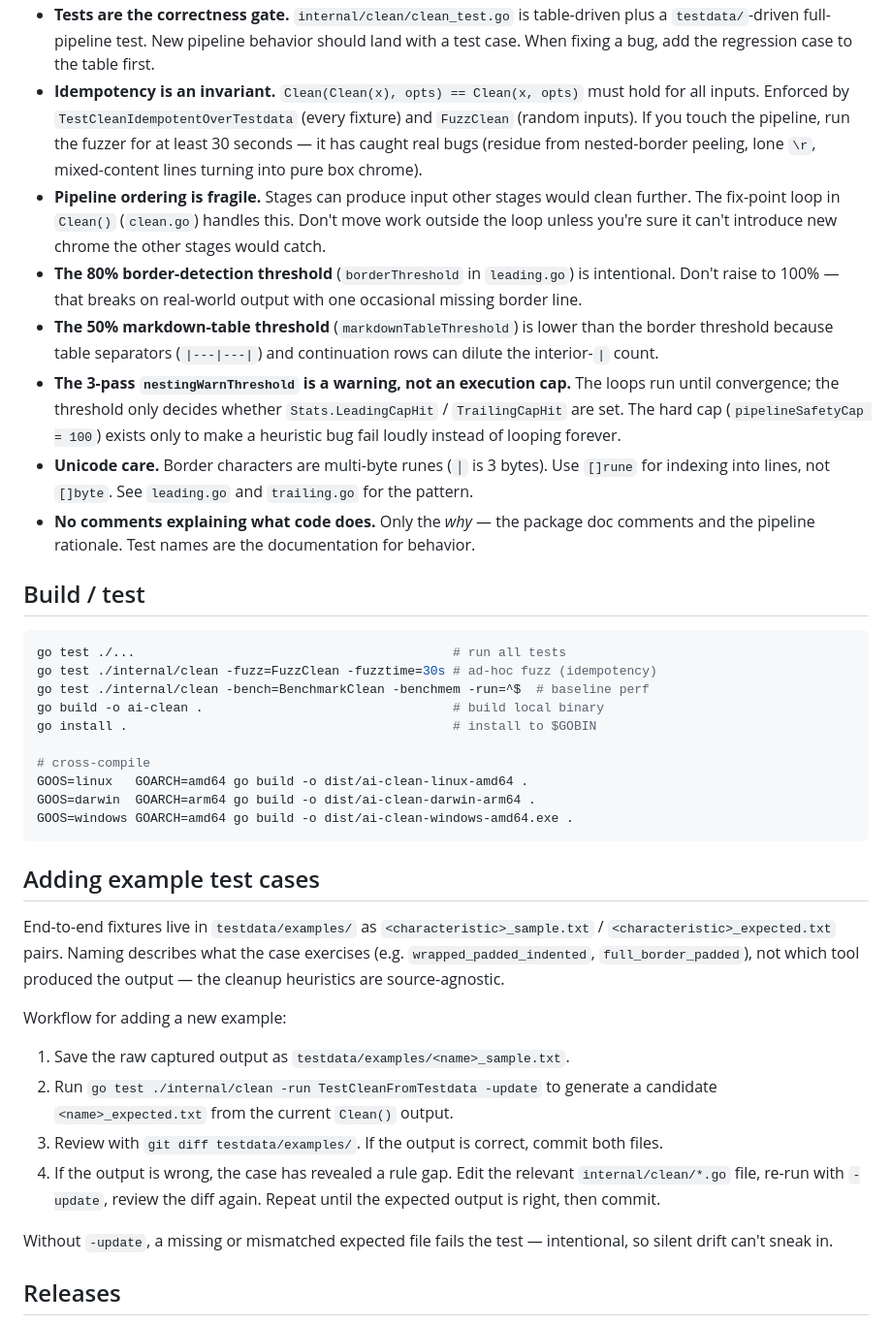
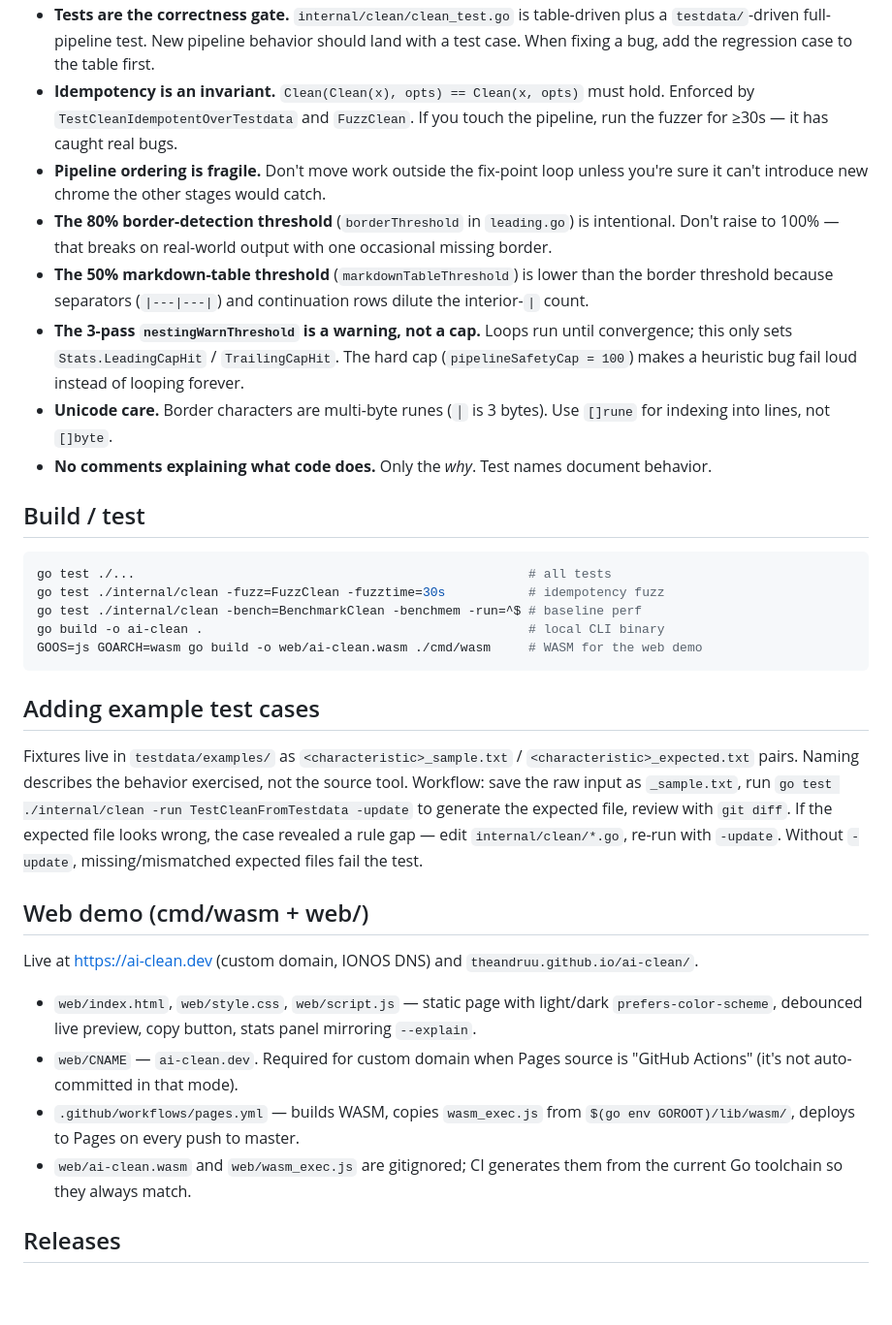
Before and after one commit to TheAndruu/ai-clean, a Markdown page: CLAUDE.md, the part around one of its changes. Shown at 97% size. GitHub-like rendering; blank space fills up the shorter version.

````diff
--- a/CLAUDE.md
+++ b/CLAUDE.md
@@ -34,39 +31,34 @@ CRLF and lone-CR normalization happens at input, before the loop: `\r\n` → `\n
 - **Tests are the correctness gate.** `internal/clean/clean_test.go` is table-driven plus a `testdata/`-driven full-pipeline test. New pipeline behavior should land with a test case. When fixing a bug, add the regression case to the table first.
-- **Idempotency is an invariant.** `Clean(Clean(x), opts) == Clean(x, opts)` must hold for all inputs. Enforced by `TestCleanIdempotentOverTestdata` (every fixture) and `FuzzClean` (random inputs). If you touch the pipeline, run the fuzzer for at least 30 seconds — it has caught real bugs (residue from nested-border peeling, lone `\r`, mixed-content lines turning into pure box chrome).
-- **Pipeline ordering is fragile.** Stages can produce input other stages would clean further. The fix-point loop in `Clean()` (`clean.go`) handles this. Don't move work outside the loop unless you're sure it can't introduce new chrome the other stages would catch.
-- **The 80% border-detection threshold** (`borderThreshold` in `leading.go`) is intentional. Don't raise to 100% — that breaks on real-world output with one occasional missing border line.
-- **The 50% markdown-table threshold** (`markdownTableThreshold`) is lower than the border threshold because table separators (`|---|---|`) and continuation rows can dilute the interior-`|` count.
-- **The 3-pass `nestingWarnThreshold` is a warning, not an execution cap.** The loops run until convergence; the threshold only decides whether `Stats.LeadingCapHit` / `TrailingCapHit` are set. The hard cap (`pipelineSafetyCap = 100`) exists only to make a heuristic bug fail loudly instead of looping forever.
-- **Unicode care.** Border characters are multi-byte runes (`│` is 3 bytes). Use `[]rune` for indexing into lines, not `[]byte`. See `leading.go` and `trailing.go` for the pattern.
-- **No comments explaining what code does.** Only the *why* — the package doc comments and the pipeline rationale. Test names are the documentation for behavior.
+- **Idempotency is an invariant.** `Clean(Clean(x), opts) == Clean(x, opts)` must hold. Enforced by `TestCleanIdempotentOverTestdata` and `FuzzClean`. If you touch the pipeline, run the fuzzer for ≥30s — it has caught real bugs.
+- **Pipeline ordering is fragile.** Don't move work outside the fix-point loop unless you're sure it can't introduce new chrome the other stages would catch.
+- **The 80% border-detection threshold** (`borderThreshold` in `leading.go`) is intentional. Don't raise to 100% — that breaks on real-world output with one occasional missing border.
+- **The 50% markdown-table threshold** (`markdownTableThreshold`) is lower than the border threshold because separators (`|---|---|`) and continuation rows dilute the interior-`|` count.
+- **The 3-pass `nestingWarnThreshold` is a warning, not a cap.** Loops run until convergence; this only sets `Stats.LeadingCapHit` / `TrailingCapHit`. The hard cap (`pipelineSafetyCap = 100`) makes a heuristic bug fail loud instead of looping forever.
+- **Unicode care.** Border characters are multi-byte runes (`│` is 3 bytes). Use `[]rune` for indexing into lines, not `[]byte`.
+- **No comments explaining what code does.** Only the *why*. Test names document behavior.
 
 ## Build / test
 
 ```sh
-go test ./...                                          # run all tests
-go test ./internal/clean -fuzz=FuzzClean -fuzztime=30s # ad-hoc fuzz (idempotency)
-go test ./internal/clean -bench=BenchmarkClean -benchmem -run=^$  # baseline perf
-go build -o ai-clean .                                 # build local binary
-go install .                                           # install to $GOBIN
-
-# cross-compile
-GOOS=linux   GOARCH=amd64 go build -o dist/ai-clean-linux-amd64 .
-GOOS=darwin  GOARCH=arm64 go build -o dist/ai-clean-darwin-arm64 .
-GOOS=windows GOARCH=amd64 go build -o dist/ai-clean-windows-amd64.exe .
+go test ./...                                                    # all tests
+go test ./internal/clean -fuzz=FuzzClean -fuzztime=30s           # idempotency fuzz
+go test ./internal/clean -bench=BenchmarkClean -benchmem -run=^$ # baseline perf
+go build -o ai-clean .                                           # local CLI binary
+GOOS=js GOARCH=wasm go build -o web/ai-clean.wasm ./cmd/wasm     # WASM for the web demo
 ```
 
 ## Adding example test cases
 
-End-to-end fixtures live in `testdata/examples/` as `<characteristic>_sample.txt` / `<characteristic>_expected.txt` pairs. Naming describes what the case exercises (e.g. `wrapped_padded_indented`, `full_border_padded`), not which tool produced the output — the cleanup heuristics are source-agnostic.
+Fixtures live in `testdata/examples/` as `<characteristic>_sample.txt` / `<characteristic>_expected.txt` pairs. Naming describes the behavior exercised, not the source tool. Workflow: save the raw input as `_sample.txt`, run `go test ./internal/clean -run TestCleanFromTestdata -update` to generate the expected file, review with `git diff`. If the expected file looks wrong, the case revealed a rule gap — edit `internal/clean/*.go`, re-run with `-update`. Without `-update`, missing/mismatched expected files fail the test.
 
-Workflow for adding a new example:
+## Web demo (cmd/wasm + web/)
 
-1. Save the raw captured output as `testdata/examples/<name>_sample.txt`.
-2. Run `go test ./internal/clean -run TestCleanFromTestdata -update` to generate a candidate `<name>_expected.txt` from the current `Clean()` output.
-3. Review with `git diff testdata/examples/`. If the output is correct, commit both files.
-4. If the output is wrong, the case has revealed a rule gap. Edit the relevant `internal/clean/*.go` file, re-run with `-update`, review the diff again. Repeat until the expected output is right, then commit.
+Live at https://ai-clean.dev (custom domain, IONOS DNS) and `theandruu.github.io/ai-clean/`.
 
-Without `-update`, a missing or mismatched expected file fails the test — intentional, so silent drift can't sneak in.
+- `web/index.html`, `web/style.css`, `web/script.js` — static page with light/dark `prefers-color-scheme`, debounced live preview, copy button, stats panel mirroring `--explain`.
+- `web/CNAME` — `ai-clean.dev`. Required for custom domain when Pages source is "GitHub Actions" (it's not auto-committed in that mode).
+- `.github/workflows/pages.yml` — builds WASM, copies `wasm_exec.js` from `$(go env GOROOT)/lib/wasm/`, deploys to Pages on every push to master.
+- `web/ai-clean.wasm` and `web/wasm_exec.js` are gitignored; CI generates them from the current Go toolchain so they always match.
 
 ## Releases
 
````
Also changed, not shown: other parts of CLAUDE.md (+14 -40 lines), README.md (+2 -0 lines).
